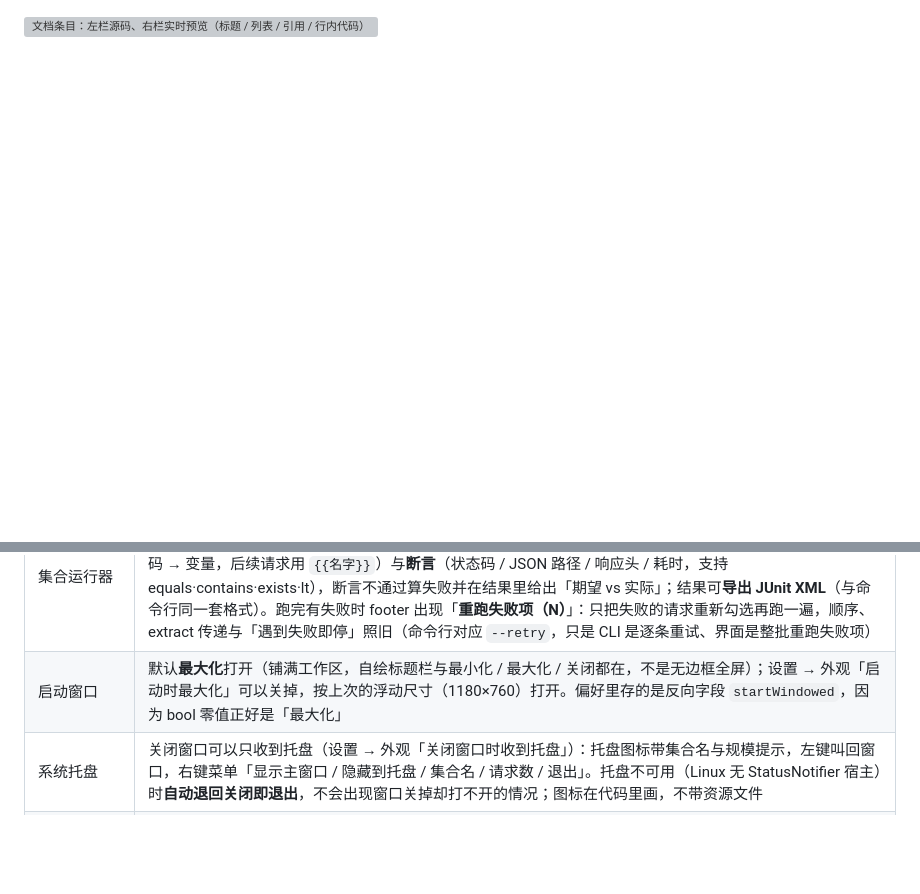
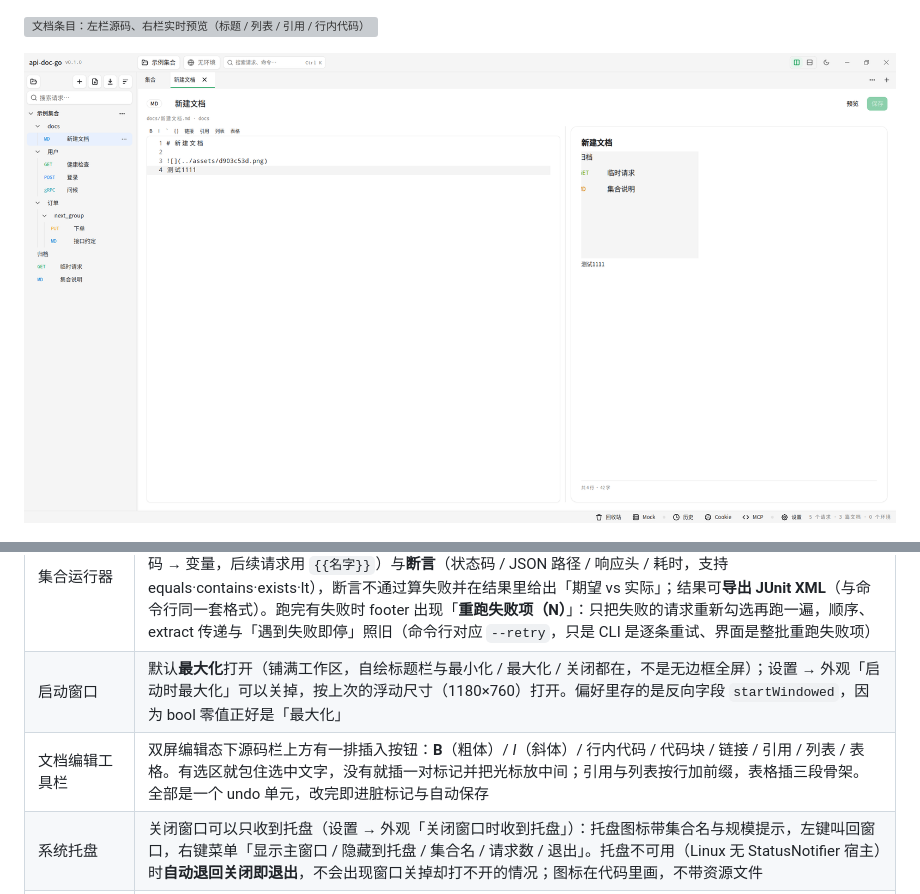
Before and after one commit to leihenshang/api-doc-go-viva, a Markdown page: doc/功能与界面.md, 2 parts joined by grey strips. Drawn GitHub-style; pictures changed too: doc/viva-md-toolbar.png (added); blank space fills up the shorter version; grey boxes are pictures that could not be loaded.

```diff
--- a/doc/功能与界面.md
+++ b/doc/功能与界面.md
@@ -57,6 +57,8 @@ README 只留三张代表图，其余界面截图与能力清单集中在这里
 
 ![文档条目：左栏源码、右栏实时预览（标题 / 列表 / 引用 / 行内代码）](viva-docs.png)
 
+![文档编辑工具栏：B / I / 行内代码 / 代码块 / 链接 / 引用 / 列表 / 表格](viva-md-toolbar.png)
+
 ![集合树新建的 Markdown：编辑页](viva-doc-edit.png)
 
 ![同一个文档的实时预览](viva-doc-preview.png)
@@ -113,6 +115,7 @@ README 只留三张代表图，其余界面截图与能力清单集中在这里
 | 命令行 `apidocctl` | `go build ./cmd/apidocctl` 后可用：`apidocctl list --collection <目录> [--filter 文本]` 按分组列出方法 / 名称 / 文件 / 地址；`apidocctl run --collection <目录> [--env dev] [--filter 文本] [--stop-on-failure] [--retry 次数] [--reporter text\|junit\|json] [--output 文件] [--no-color]`。读同一个集合与同一套断言规则，CI 里跑接口回归；`--reporter json` 是给 jq 用的稳定契约（汇总 + 逐条 `durationMs` / `failed` / `failures` / `extracted`），text 报告只在真终端着色；退出码 0 全通过 / 1 有失败 / 2 用法或环境错 |
 | 集合运行器 | 勾一批请求顺序跑：默认全选、可全选/全不选、可「遇到失败即停」；逐条给出状态码（成功绿 / 失败红）、耗时与地址或错误原因，跑的过程中结果边跑边到，可随时停止。每条请求可配**提取**（JSON 路径 / 响应头 / 状态码 → 变量，后续请求用 `{{名字}}`）与**断言**（状态码 / JSON 路径 / 响应头 / 耗时，支持 equals·contains·exists·lt），断言不通过算失败并在结果里给出「期望 vs 实际」；结果可**导出 JUnit XML**（与命令行同一套格式）。跑完有失败时 footer 出现「**重跑失败项（N）**」：只把失败的请求重新勾选再跑一遍，顺序、extract 传递与「遇到失败即停」照旧（命令行对应 `--retry`，只是 CLI 是逐条重试、界面是整批重跑失败项） |
 | 启动窗口 | 默认**最大化**打开（铺满工作区，自绘标题栏与最小化 / 最大化 / 关闭都在，不是无边框全屏）；设置 → 外观「启动时最大化」可以关掉，按上次的浮动尺寸（1180×760）打开。偏好里存的是反向字段 `startWindowed`，因为 bool 零值正好是「最大化」 |
+| 文档编辑工具栏 | 双屏编辑态下源码栏上方有一排插入按钮：**B**（粗体）/ *I*（斜体）/ 行内代码 / 代码块 / 链接 / 引用 / 列表 / 表格。有选区就包住选中文字，没有就插一对标记并把光标放中间；引用与列表按行加前缀，表格插三段骨架。全部是一个 undo 单元，改完即进脏标记与自动保存 |
 | 系统托盘 | 关闭窗口可以只收到托盘（设置 → 外观「关闭窗口时收到托盘」）：托盘图标带集合名与规模提示，左键叫回窗口，右键菜单「显示主窗口 / 隐藏到托盘 / 集合名 / 请求数 / 退出」。托盘不可用（Linux 无 StatusNotifier 宿主）时**自动退回关闭即退出**，不会出现窗口关掉却打不开的情况；图标在代码里画，不带资源文件 |
 | 敏感值加密 | 环境里的 `secret` 变量落盘时用 AES-256-GCM 加密（`seal:v1:` 前缀），密钥是配置目录下的 `secret.key`（0600），与集合分开——集合整个进 git 也只留密文；读回来自动解密，老集合里的明文照常可用；设置里可关（关后只影响新写入）。解不开（换了机器）时保留原样并在变量表里显示密文，不静默清空 |
 | 检查更新 | 设置 → 本地数据：「检查更新」按钮读 GitHub Releases 的 `releases/latest`，与当前版本按数字段比较（`0.10 > 0.9`），有新版本给「打开发布页」。**只在点按钮时联网**，启动不检查；发布仓库可填 `owner/repo`。不做原地升级：那需要发布侧维护带签名的 feed |
```
Also changed, not shown: doc/任务清单.md (+11 -13 lines), doc/执行计划.md (+1 -0 lines), 6 other files.
